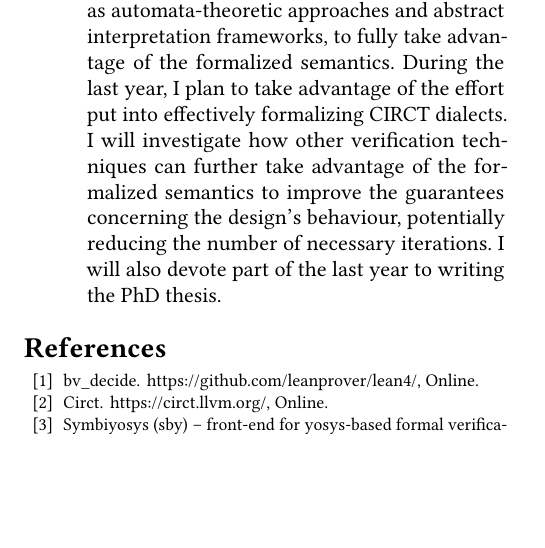
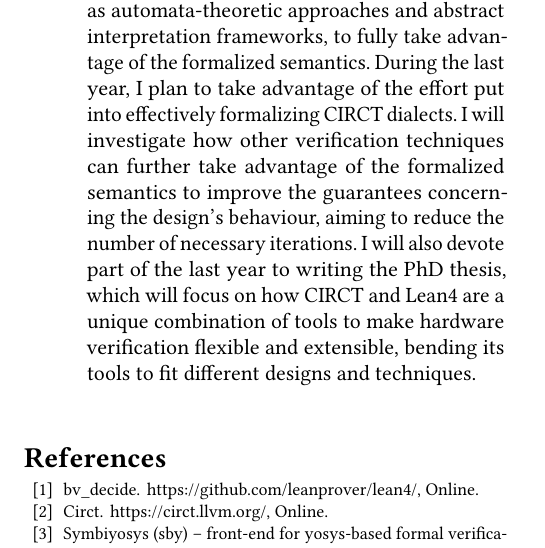
Before and after one commit to luisacicolini/luisacicolini.github.io, a LaTeX paper (random/research-proposal.tex): part of one column of page 4 of 5, cut so that both start at the same text, the shorter picture padded with empty space. Compiled offline with pdfLaTeX.

Commit message:
chore: final topic sentence

```diff
--- a/random/research-proposal.tex
+++ b/random/research-proposal.tex
@@ -231,9 +231,12 @@ This research proposal comprises three milestones, which I plan to distribute in
  At this point, a crucial step is understanding how to correctly specify relevant properties, which will require thorough readings in the State of the Art.
  Moreover, I plan to add further dialects to the Lean-MLIR framework during the second year.
     \item \textbf{Explore different verification strategies}, such as automata-theoretic approaches and abstract interpretation frameworks,
- to fully take advantage of the formalized semantics. During the last year, I plan to take advantage of the effort put into effectively formalizing CIRCT dialects. I will investigate how other verification techniques can further take advantage of the formalized semantics to improve the
- guarantees concerning the design’s behaviour, potentially reducing the number of necessary iterations.
- I will also devote part of the last year to writing the PhD thesis.
+ to fully take advantage of the formalized semantics. During the last year, I plan to take advantage of the effort put into effectively formalizing CIRCT dialects.
+ I will investigate how other verification techniques can further take advantage of the formalized semantics to improve the
+ guarantees concerning the design’s behaviour, aiming to reduce the number of necessary iterations.
+ I will also devote part of the last year to writing the PhD thesis, which will focus on how CIRCT and Lean4 are
+ a unique combination of tools to make hardware verification flexible and extensible, bending its tools to fit
+ different designs and techniques.
 \end{enumerate}
 
 \thispagestyle{empty}
```
Also changed, not shown: random/research-proposal.pdf, 2 other files.
